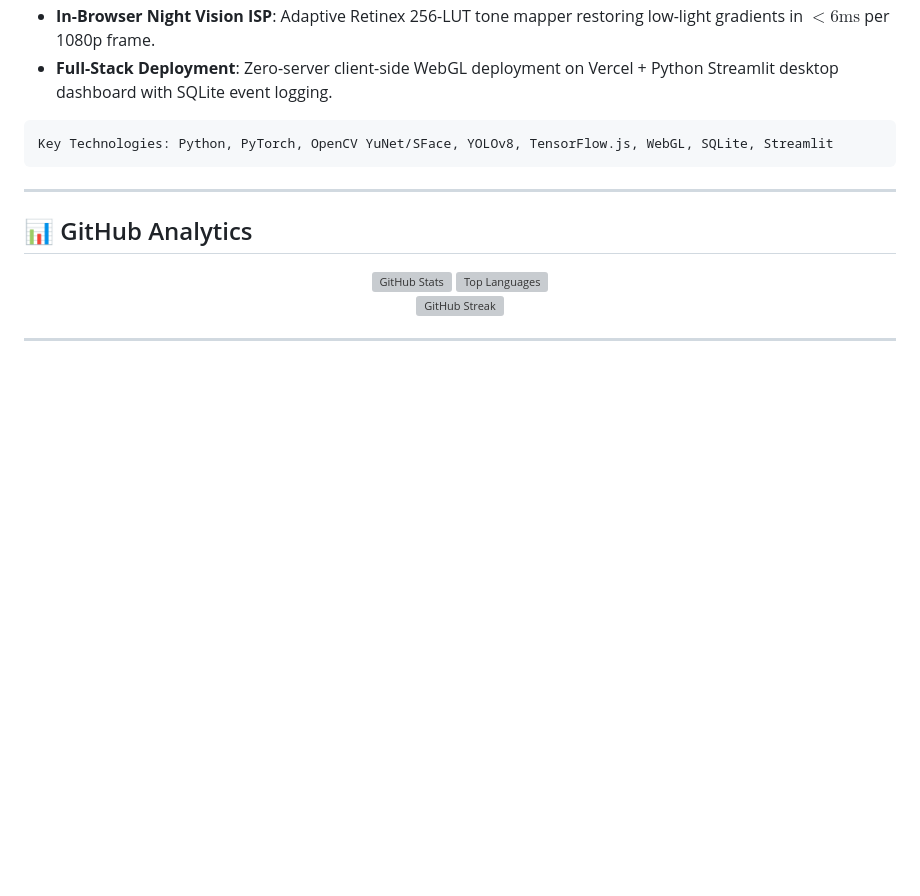
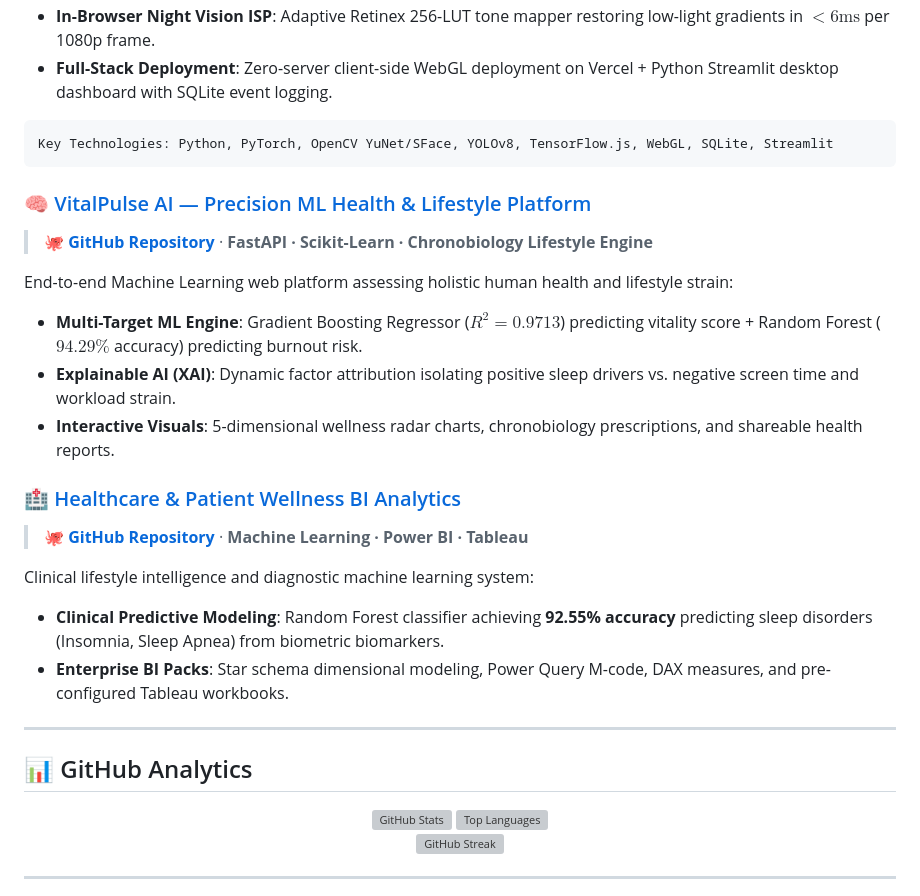
Before and after one commit to Entangled-mind/VisionAI, a Markdown page: PROFILE_README.md, the part around one of its changes. Rendered like a GitHub page; blank space fills up the shorter version; grey boxes are pictures that could not be loaded.

````diff
--- a/PROFILE_README.md
+++ b/PROFILE_README.md
@@ -77,6 +77,21 @@ A production-grade dual-pipeline computer vision system featuring:
 ```text
 Key Technologies: Python, PyTorch, OpenCV YuNet/SFace, YOLOv8, TensorFlow.js, WebGL, SQLite, Streamlit
 ```
+
+### 🧠 [VitalPulse AI — Precision ML Health & Lifestyle Platform](https://github.com/Entangled-mind/vitalpulse-health-ai)
+> **[🐙 GitHub Repository](https://github.com/Entangled-mind/vitalpulse-health-ai)** · **FastAPI · Scikit-Learn · Chronobiology Lifestyle Engine**
+
+End-to-end Machine Learning web platform assessing holistic human health and lifestyle strain:
+- **Multi-Target ML Engine**: Gradient Boosting Regressor ($R^2 = 0.9713$) predicting vitality score + Random Forest ($94.29\%$ accuracy) predicting burnout risk.
+- **Explainable AI (XAI)**: Dynamic factor attribution isolating positive sleep drivers vs. negative screen time and workload strain.
+- **Interactive Visuals**: 5-dimensional wellness radar charts, chronobiology prescriptions, and shareable health reports.
+
+### 🏥 [Healthcare & Patient Wellness BI Analytics](https://github.com/Entangled-mind/healthcare-patient-wellness-bi)
+> **[🐙 GitHub Repository](https://github.com/Entangled-mind/healthcare-patient-wellness-bi)** · **Machine Learning · Power BI · Tableau**
+
+Clinical lifestyle intelligence and diagnostic machine learning system:
+- **Clinical Predictive Modeling**: Random Forest classifier achieving **92.55% accuracy** predicting sleep disorders (Insomnia, Sleep Apnea) from biometric biomarkers.
+- **Enterprise BI Packs**: Star schema dimensional modeling, Power Query M-code, DAX measures, and pre-configured Tableau workbooks.
 
 ---
 
````
Also changed, not shown: other parts of PROFILE_README.md (+1 -1 lines), README.md (+13 -1 lines), assets/dark_desk_sample.jpg (added), assets/desk_scene_sample.jpg (added), public/assets/dark_desk_sample.jpg (added), public/assets/desk_scene_sample.jpg (added), web/assets/dark_desk_sample.jpg (added), web/assets/desk_scene_sample.jpg (added), 9 other files.
